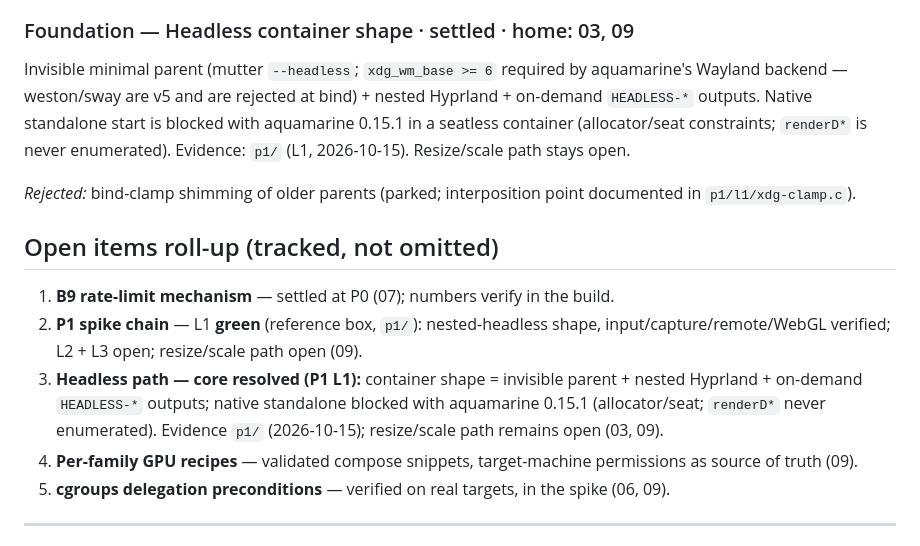
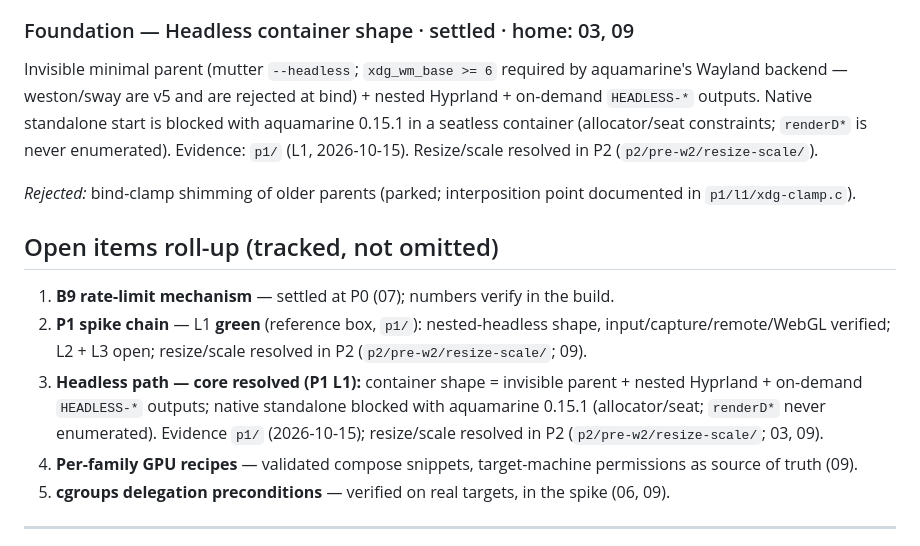
Before and after one commit to BlingusBot/dAIorama, a Markdown page: docs/11-decisions.md, the part around the change. Drawn GitHub-style.

```diff
--- a/docs/11-decisions.md
+++ b/docs/11-decisions.md
@@ -330,15 +330,15 @@ Buffered writer on a short interval; no fsync per call; rotation + retention bou
 
 ### Foundation — Headless container shape · settled · home: 03, 09
 
-Invisible minimal parent (mutter `--headless`; `xdg_wm_base >= 6` required by aquamarine's Wayland backend — weston/sway are v5 and are rejected at bind) + nested Hyprland + on-demand `HEADLESS-*` outputs. Native standalone start is blocked with aquamarine 0.15.1 in a seatless container (allocator/seat constraints; `renderD*` is never enumerated). Evidence: `p1/` (L1, 2026-10-15). Resize/scale path stays open.
+Invisible minimal parent (mutter `--headless`; `xdg_wm_base >= 6` required by aquamarine's Wayland backend — weston/sway are v5 and are rejected at bind) + nested Hyprland + on-demand `HEADLESS-*` outputs. Native standalone start is blocked with aquamarine 0.15.1 in a seatless container (allocator/seat constraints; `renderD*` is never enumerated). Evidence: `p1/` (L1, 2026-10-15). Resize/scale resolved in P2 (`p2/pre-w2/resize-scale/`).
 
 *Rejected:* bind-clamp shimming of older parents (parked; interposition point documented in `p1/l1/xdg-clamp.c`).
 
 ## Open items roll-up (tracked, not omitted)
 
 1. **B9 rate-limit mechanism** — settled at P0 (07); numbers verify in the build.
-2. **P1 spike chain** — L1 **green** (reference box, `p1/`): nested-headless shape, input/capture/remote/WebGL verified; L2 + L3 open; resize/scale path open (09).
-3. **Headless path — core resolved (P1 L1):** container shape = invisible parent + nested Hyprland + on-demand `HEADLESS-*` outputs; native standalone blocked with aquamarine 0.15.1 (allocator/seat; `renderD*` never enumerated). Evidence `p1/` (2026-10-15); resize/scale path remains open (03, 09).
+2. **P1 spike chain** — L1 **green** (reference box, `p1/`): nested-headless shape, input/capture/remote/WebGL verified; L2 + L3 open; resize/scale resolved in P2 (`p2/pre-w2/resize-scale/`; 09).
+3. **Headless path — core resolved (P1 L1):** container shape = invisible parent + nested Hyprland + on-demand `HEADLESS-*` outputs; native standalone blocked with aquamarine 0.15.1 (allocator/seat; `renderD*` never enumerated). Evidence `p1/` (2026-10-15); resize/scale resolved in P2 (`p2/pre-w2/resize-scale/`; 03, 09).
 4. **Per-family GPU recipes** — validated compose snippets, target-machine permissions as source of truth (09).
 5. **cgroups delegation preconditions** — verified on real targets, in the spike (06, 09).
 
```
Also changed, not shown: docs/03-architecture.md (+3 -1 lines), docs/09-packaging.md (+3 -1 lines).
